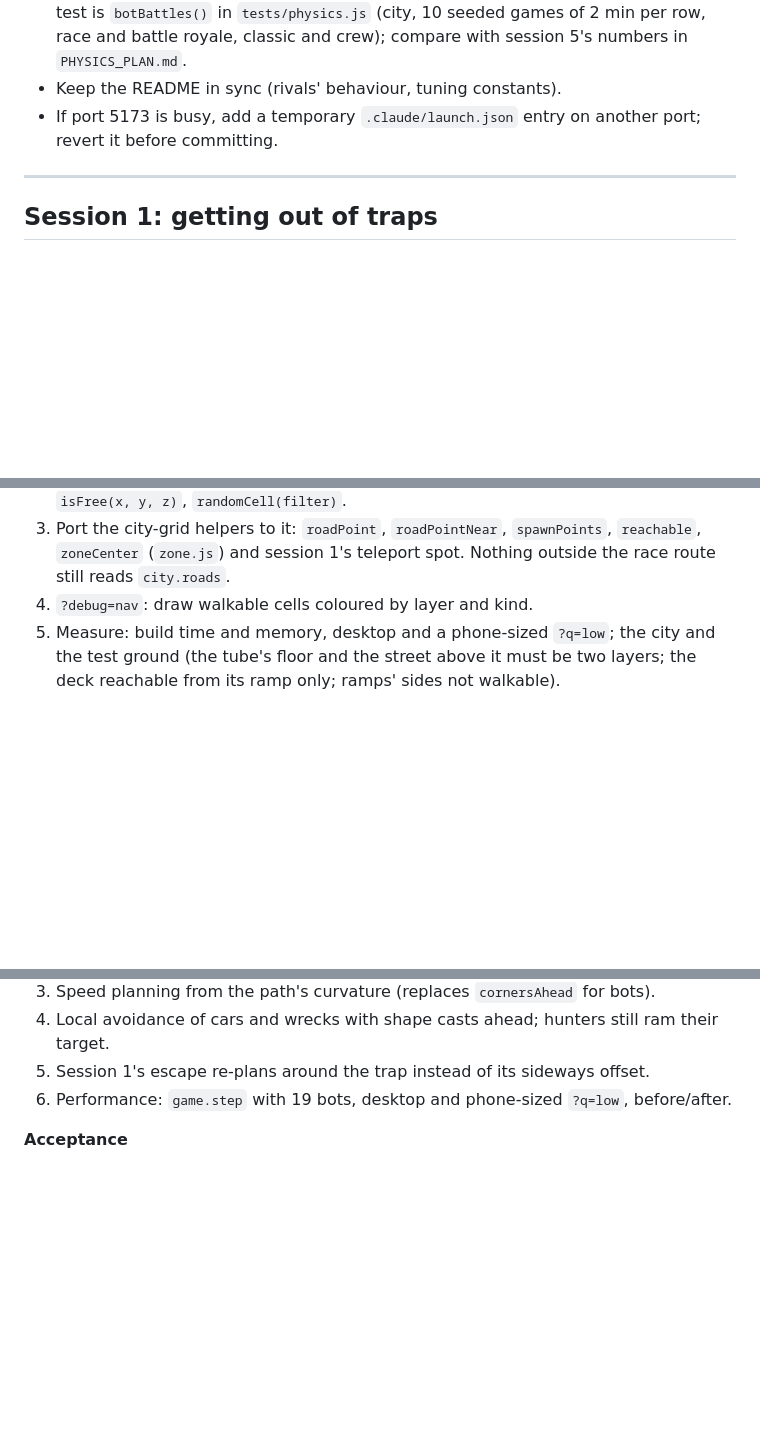
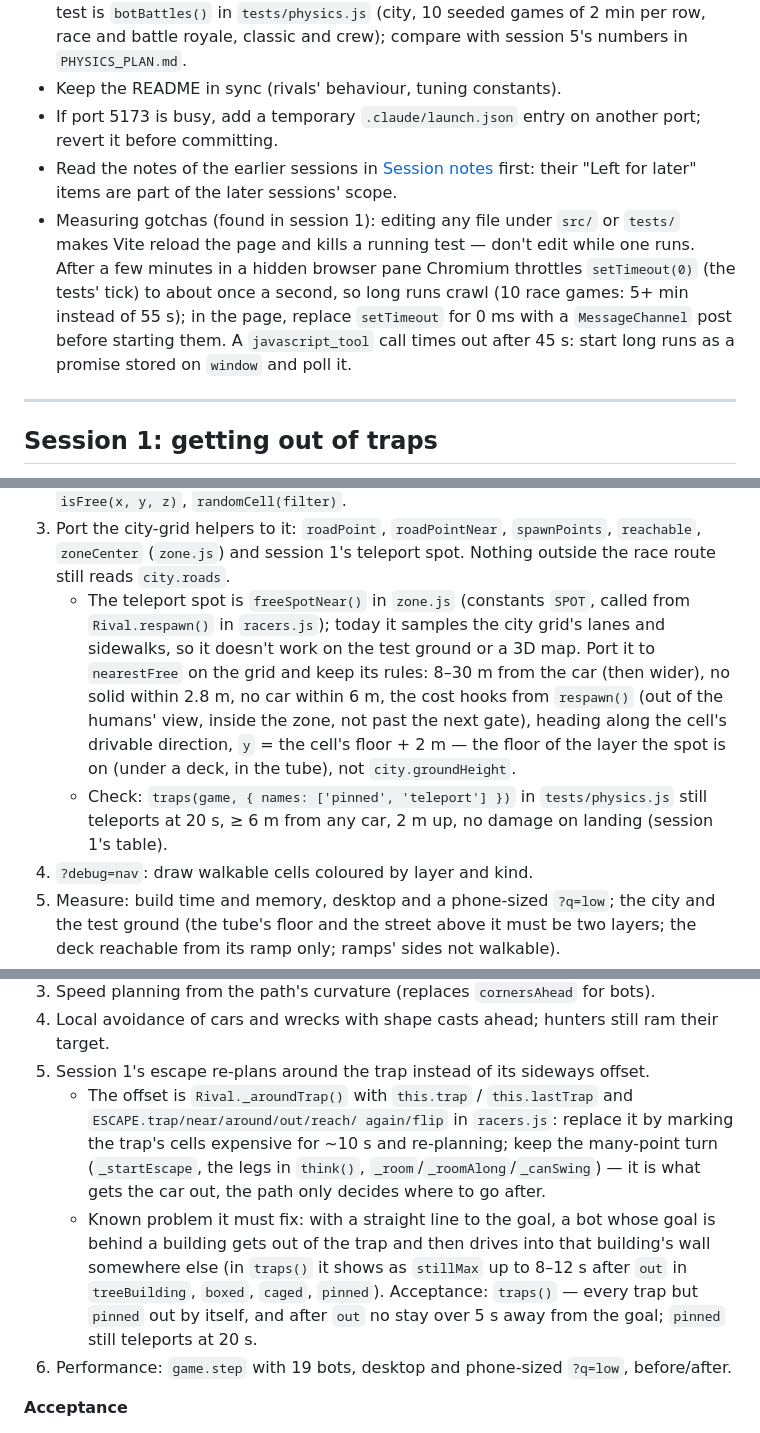
Before and after one commit to paramidon/cars, a Markdown page: NAV_PLAN.md, 3 parts joined by grey strips. Drawn GitHub-style; blank space fills up the shorter version.

Commit message:
NAV_PLAN: session 1's open problems and measuring gotchas in the scope of sessions 2 and 3
Co-Authored-By: Claude Opus 5.5 <noreply@anthropic.com>

```diff
--- a/NAV_PLAN.md
+++ b/NAV_PLAN.md
@@ -99,6 +99,13 @@ Also:
   2 min per row, race and battle royale, classic and crew); compare with session 5's numbers in `PHYSICS_PLAN.md`.
 - Keep the README in sync (rivals' behaviour, tuning constants).
 - If port 5173 is busy, add a temporary `.claude/launch.json` entry on another port; revert it before committing.
+- Read the notes of the earlier sessions in [Session notes](#session-notes) first: their "Left for later" items are
+  part of the later sessions' scope.
+- Measuring gotchas (found in session 1): editing any file under `src/` or `tests/` makes Vite reload the page and kills
+  a running test — don't edit while one runs. After a few minutes in a hidden browser pane Chromium throttles
+  `setTimeout(0)` (the tests' tick) to about once a second, so long runs crawl (10 race games: 5+ min instead of 55 s);
+  in the page, replace `setTimeout` for 0 ms with a `MessageChannel` post before starting them. A `javascript_tool`
+  call times out after 45 s: start long runs as a promise stored on `window` and poll it.
 
 ---
 
@@ -147,6 +154,14 @@ Also:
 2. Queries: `cellAt(x, y, z)` (the layer under a point), `nearestFree(x, y, z, r)`, `isFree(x, y, z)`, `randomCell(filter)`.
 3. Port the city-grid helpers to it: `roadPoint`, `roadPointNear`, `spawnPoints`, `reachable`, `zoneCenter` (`zone.js`)
    and session 1's teleport spot. Nothing outside the race route still reads `city.roads`.
+   - The teleport spot is `freeSpotNear()` in `zone.js` (constants `SPOT`, called from `Rival.respawn()` in
+     `racers.js`); today it samples the city grid's lanes and sidewalks, so it doesn't work on the test ground or a 3D
+     map. Port it to `nearestFree` on the grid and keep its rules: 8–30 m from the car (then wider), no solid within
+     2.8 m, no car within 6 m, the cost hooks from `respawn()` (out of the humans' view, inside the zone, not past the
+     next gate), heading along the cell's drivable direction, `y` = the cell's floor + 2 m — the floor of the layer
+     the spot is on (under a deck, in the tube), not `city.groundHeight`.
+   - Check: `traps(game, { names: ['pinned', 'teleport'] })` in `tests/physics.js` still teleports at 20 s, ≥ 6 m
+     from any car, 2 m up, no damage on landing (session 1's table).
 4. `?debug=nav`: draw walkable cells coloured by layer and kind.
 5. Measure: build time and memory, desktop and a phone-sized `?q=low`; the city and the test ground (the tube's floor
    and the street above it must be two layers; the deck reachable from its ramp only; ramps' sides not walkable).
@@ -174,6 +189,14 @@ Also:
 3. Speed planning from the path's curvature (replaces `cornersAhead` for bots).
 4. Local avoidance of cars and wrecks with shape casts ahead; hunters still ram their target.
 5. Session 1's escape re-plans around the trap instead of its sideways offset.
+   - The offset is `Rival._aroundTrap()` with `this.trap` / `this.lastTrap` and `ESCAPE.trap/near/around/out/reach/
+     again/flip` in `racers.js`: replace it by marking the trap's cells expensive for ~10 s and re-planning; keep the
+     many-point turn (`_startEscape`, the legs in `think()`, `_room`/`_roomAlong`/`_canSwing`) — it is what gets the car
+     out, the path only decides where to go after.
+   - Known problem it must fix: with a straight line to the goal, a bot whose goal is behind a building gets out of
+     the trap and then drives into that building's wall somewhere else (in `traps()` it shows as `stillMax` up to
+     8–12 s after `out` in `treeBuilding`, `boxed`, `caged`, `pinned`). Acceptance: `traps()` — every trap but
+     `pinned` out by itself, and after `out` no stay over 5 s away from the goal; `pinned` still teleports at 20 s.
 6. Performance: `game.step` with 19 bots, desktop and phone-sized `?q=low`, before/after.
 
 **Acceptance**
```
